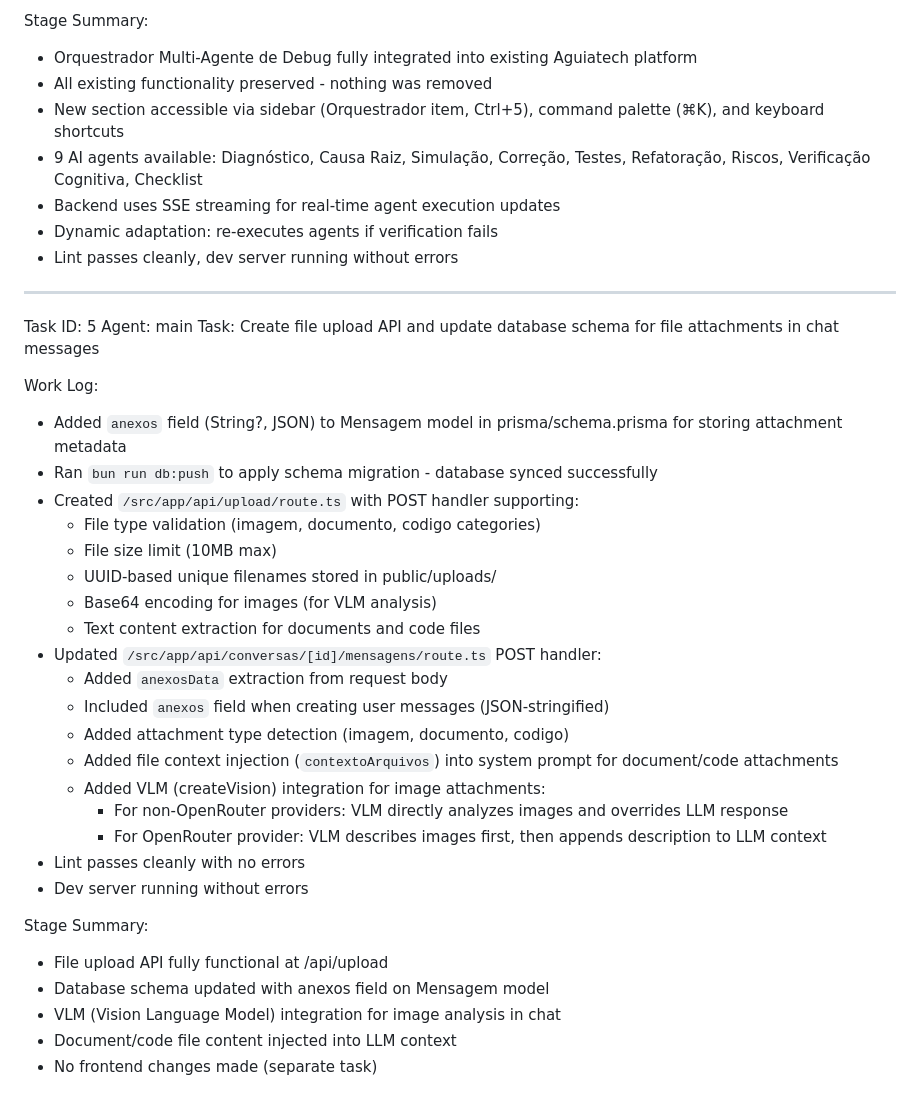
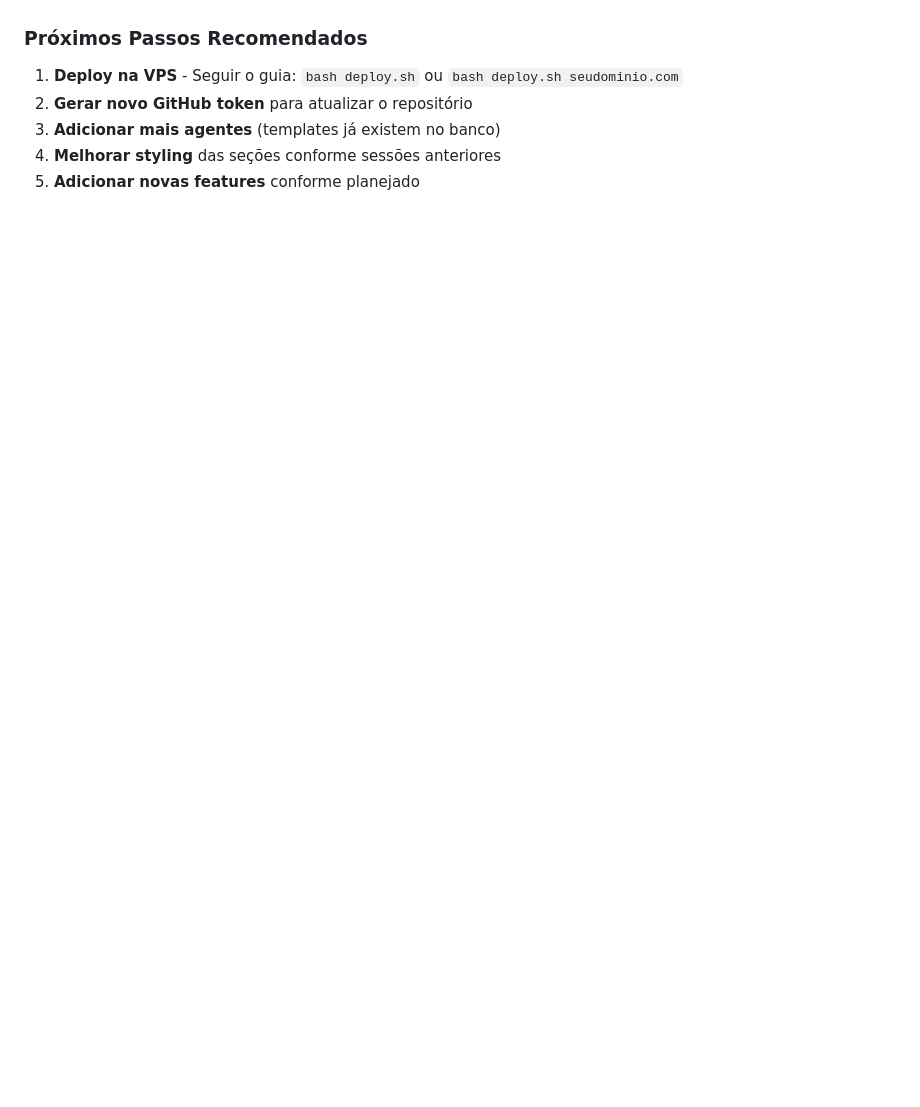
Before and after one commit to aguiavisiontech/aguiatech, a Markdown page: worklog.md, the part around one of its changes. GitHub-like rendering; blank space fills up the shorter version.

```diff
--- a/worklog.md
+++ b/worklog.md
@@ -71,40 +73,6 @@ Work Log:
-Stage Summary:
-- Orquestrador Multi-Agente de Debug fully integrated into existing Aguiatech platform
-- All existing functionality preserved - nothing was removed
-- New section accessible via sidebar (Orquestrador item, Ctrl+5), command palette (⌘K), and keyboard shortcuts
-- 9 AI agents available: Diagnóstico, Causa Raiz, Simulação, Correção, Testes, Refatoração, Riscos, Verificação Cognitiva, Checklist
-- Backend uses SSE streaming for real-time agent execution updates
-- Dynamic adaptation: re-executes agents if verification fails
-- Lint passes cleanly, dev server running without errors
-
----
-Task ID: 5
-Agent: main
-Task: Create file upload API and update database schema for file attachments in chat messages
-
-Work Log:
-- Added `anexos` field (String?, JSON) to Mensagem model in prisma/schema.prisma for storing attachment metadata
-- Ran `bun run db:push` to apply schema migration - database synced successfully
-- Created `/src/app/api/upload/route.ts` with POST handler supporting:
-  - File type validation (imagem, documento, codigo categories)
-  - File size limit (10MB max)
-  - UUID-based unique filenames stored in public/uploads/
-  - Base64 encoding for images (for VLM analysis)
-  - Text content extraction for documents and code files
-- Updated `/src/app/api/conversas/[id]/mensagens/route.ts` POST handler:
-  - Added `anexosData` extraction from request body
-  - Included `anexos` field when creating user messages (JSON-stringified)
-  - Added attachment type detection (imagem, documento, codigo)
-  - Added file context injection (`contextoArquivos`) into system prompt for document/code attachments
-  - Added VLM (createVision) integration for image attachments:
-    - For non-OpenRouter providers: VLM directly analyzes images and overrides LLM response
-    - For OpenRouter provider: VLM describes images first, then appends description to LLM context
-- Lint passes cleanly with no errors
-- Dev server running without errors
-
-Stage Summary:
-- File upload API fully functional at /api/upload
-- Database schema updated with anexos field on Mensagem model
-- VLM (Vision Language Model) integration for image analysis in chat
-- Document/code file content injected into LLM context
-- No frontend changes made (separate task)
+### Próximos Passos Recomendados
+1. **Deploy na VPS** - Seguir o guia: `bash deploy.sh` ou `bash deploy.sh seudominio.com`
+2. **Gerar novo GitHub token** para atualizar o repositório
+3. **Adicionar mais agentes** (templates já existem no banco)
+4. **Melhorar styling** das seções conforme sessões anteriores
+5. **Adicionar novas features** conforme planejado
```
Also changed, not shown: other parts of worklog.md (+61 -59 lines).
